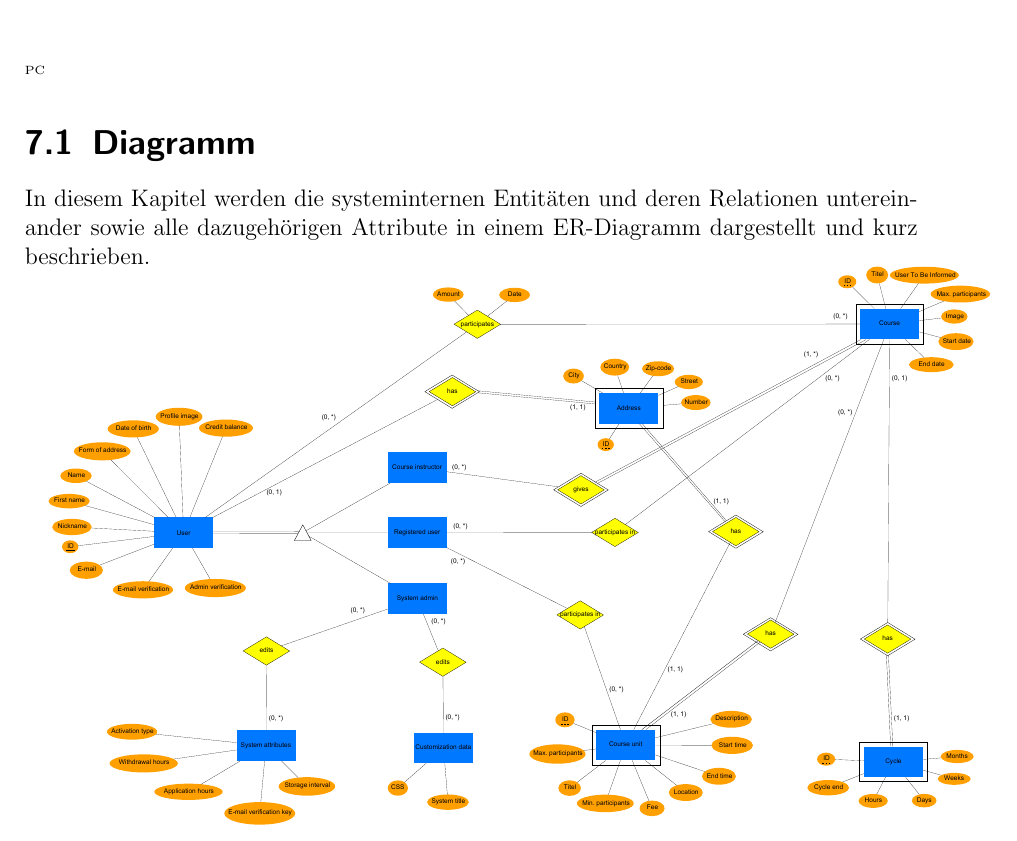
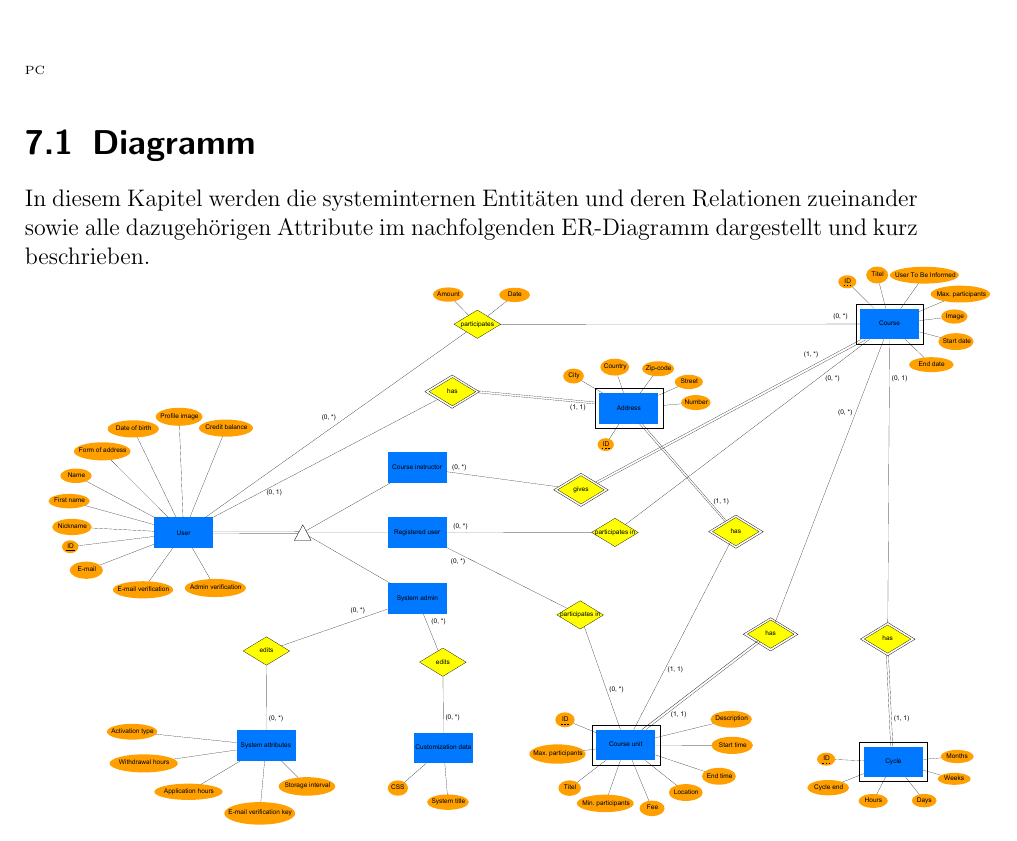
Before and after one commit to cretu90/SEP15-Team3, a LaTeX document (Documentation/2. Entwurf/Entwurf-SEP2015.tex, which reads Documentation/2. Entwurf/ERModell.tex): part of page 73 of 75, cut so that both start at the same text. Compiled offline with pdfLaTeX.

Commit message:
Update ER-Diagramm

```diff
--- a/Documentation/2. Entwurf/ERModell.tex
+++ b/Documentation/2. Entwurf/ERModell.tex
@@ -6,7 +6,7 @@ PC
 
 \section{Diagramm}
 
-In diesem Kapitel werden die systeminternen Entitäten und deren Relationen untereinander sowie alle dazugehörigen Attribute in einem ER-Diagramm dargestellt und kurz beschrieben.
+In diesem Kapitel werden die systeminternen Entitäten und deren Relationen zueinander sowie alle dazugehörigen Attribute im nachfolgenden ER-Diagramm dargestellt und kurz beschrieben.
 
 \includegraphics[scale=0.085]{./Grafiken/ER-Diagramm.pdf}
 
```
